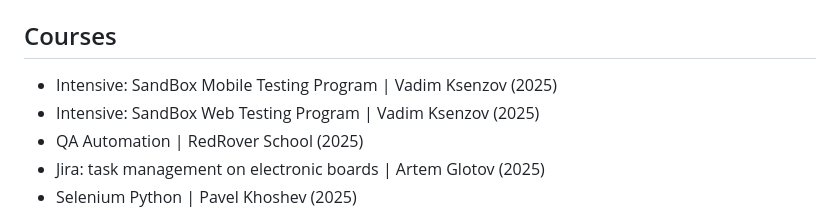
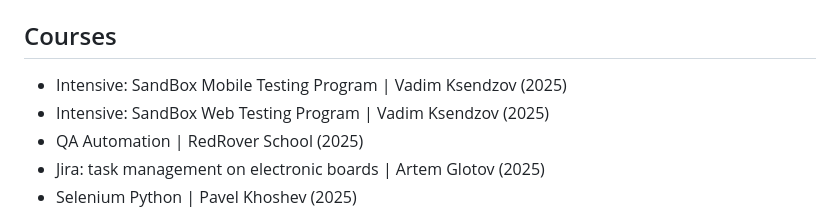
Before and after one commit to i-skogoreva/i-skogoreva, a Markdown page: README.md, the part around the change. Drawn GitHub-style.

Commit message:
Update README.md
Ksendzov

```diff
--- a/README.md
+++ b/README.md
@@ -27,8 +27,8 @@ Ready to apply acquired knowledge in practice, quickly adapt to new processes, a
 ![Charles Proxy](https://img.shields.io/badge/Charles%20Proxy-008080?style=social&logo=https://drive.google.com/file/d/1SEIUAvZ_I6HZPL7bP74rDTt0A1GZyIfT/view?usp=sharing)
 
 ## Courses
-- Intensive: SandBox Mobile Testing Program | Vadim Ksenzov (2025)
-- Intensive: SandBox Web Testing Program | Vadim Ksenzov (2025)
+- Intensive: SandBox Mobile Testing Program | Vadim Ksendzov (2025)
+- Intensive: SandBox Web Testing Program | Vadim Ksendzov (2025)
 - QA Automation | RedRover School (2025)
 - Jira: task management on electronic boards | Artem Glotov (2025)
 - Selenium Python |  Pavel Khoshev (2025)
```
